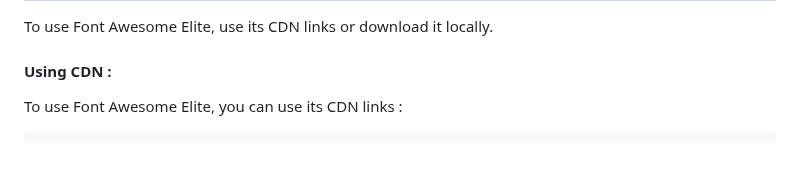
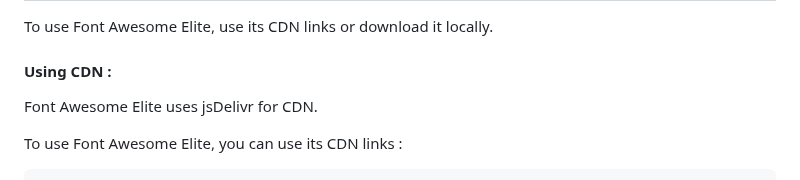
Before and after one commit to g-test-8888/g-test-8888, a Markdown page: README.md, the part around the change. Rendered like a GitHub page; blank space fills up the shorter version.

```diff
--- a/README.md
+++ b/README.md
@@ -21,6 +21,8 @@ Thus, Font Awesome Elite uses the Font Awesome documentation.
 To use Font Awesome Elite, use its CDN links or download it locally.
 
 #### Using CDN :
+
+Font Awesome Elite uses jsDelivr for CDN.
 
 To use Font Awesome Elite, you can use its CDN links :
 
```
